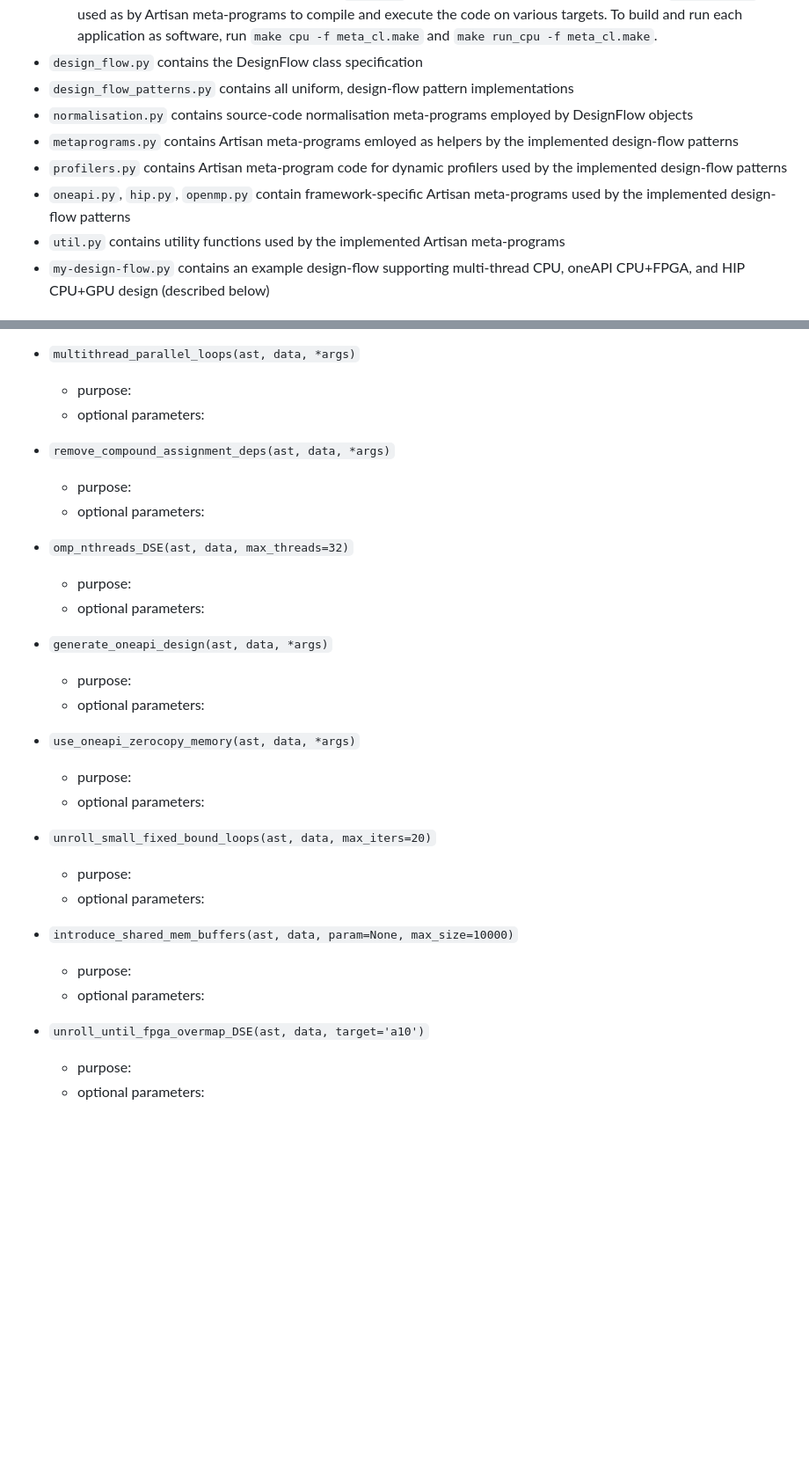
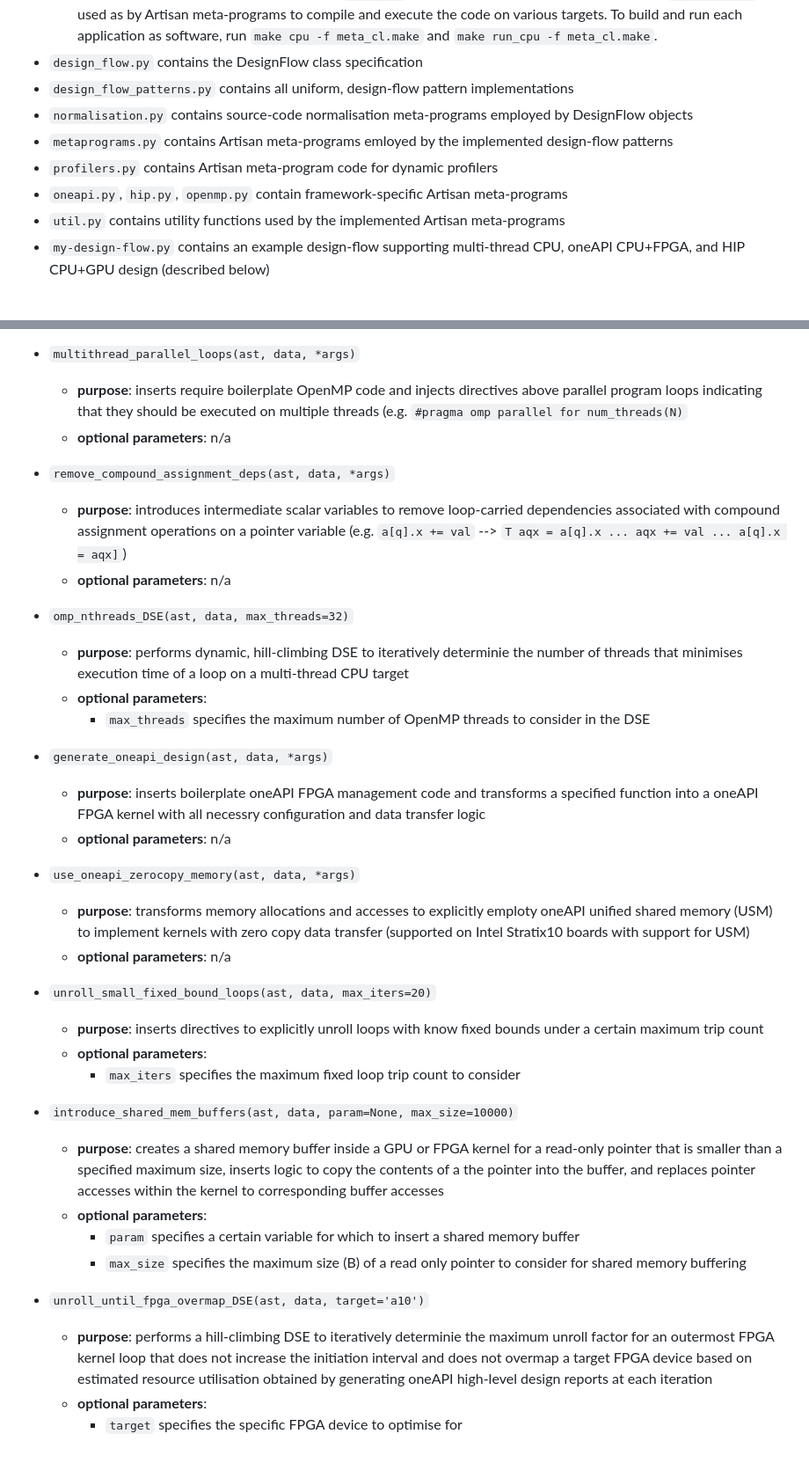
Before and after one commit to jvandebon/automated-design-flows-with-psa, a Markdown page: README.md, 2 parts joined by grey strips. Shown: that part at 88% size. GitHub-like rendering; blank space fills up the shorter version.

```diff
--- a/README.md
+++ b/README.md
@@ -18,9 +18,9 @@
 * `design_flow.py` contains the DesignFlow class specification
 * `design_flow_patterns.py` contains all uniform, design-flow pattern implementations
 * `normalisation.py` contains source-code normalisation meta-programs employed by DesignFlow objects
-* `metaprograms.py` contains Artisan meta-programs emloyed as helpers by the implemented design-flow patterns
-* `profilers.py` contains Artisan meta-program code for dynamic profilers used by the implemented design-flow patterns
-* `oneapi.py`, `hip.py`, `openmp.py` contain framework-specific Artisan meta-programs used by the implemented design-flow patterns
+* `metaprograms.py` contains Artisan meta-programs emloyed by the implemented design-flow patterns
+* `profilers.py` contains Artisan meta-program code for dynamic profilers
+* `oneapi.py`, `hip.py`, `openmp.py` contain framework-specific Artisan meta-programs
 * `util.py` contains utility functions used by the implemented Artisan meta-programs
 * `my-design-flow.py` contains an example design-flow supporting multi-thread CPU, oneAPI CPU+FPGA, and HIP CPU+GPU design (described below)
 
@@ -110,32 +117,37 @@ def decision_fn(ast, data):
 
 - `multithread_parallel_loops(ast, data, *args)`
-   - purpose:
-   - optional parameters:
+   - **purpose**: inserts require boilerplate OpenMP code and injects directives above parallel program loops indicating that they should be executed on multiple threads (e.g. `#pragma omp parallel for num_threads(N)`
+   - **optional parameters**:  n/a
 
 - `remove_compound_assignment_deps(ast, data, *args)`
-   - purpose:
-   - optional parameters:
+   - **purpose**: introduces intermediate scalar variables to remove loop-carried dependencies associated with compound assignment operations on a pointer variable (e.g. `a[q].x += val` --> `T aqx = a[q].x ... aqx += val ... a[q].x = aqx]`)
+   - **optional parameters**:  n/a
 
 - `omp_nthreads_DSE(ast, data, max_threads=32)`
-   - purpose:
-   - optional parameters:
+   - **purpose**: performs dynamic, hill-climbing DSE to iteratively determinie the number of threads that minimises execution time of a loop on a multi-thread CPU target
+   - **optional parameters**:
+       - `max_threads` specifies the maximum number of OpenMP threads to consider in the DSE
 
 - `generate_oneapi_design(ast, data, *args)`
-   - purpose:
-   - optional parameters:
+   - **purpose**: inserts boilerplate oneAPI FPGA management code and transforms a specified function into a oneAPI FPGA kernel with all necessry configuration and data transfer logic
+   - **optional parameters**: n/a
 
 - `use_oneapi_zerocopy_memory(ast, data, *args)`
-   - purpose:
-   - optional parameters:
+   - **purpose**: transforms memory allocations and accesses to explicitly emploty oneAPI unified shared memory (USM) to implement kernels with zero copy data transfer (supported on Intel Stratix10 boards with support for USM)
+   - **optional parameters**: n/a
 
 - `unroll_small_fixed_bound_loops(ast, data, max_iters=20)`
-   - purpose:
-   - optional parameters:
+   - **purpose**: inserts directives to explicitly unroll loops with know fixed bounds under a certain maximum trip count
+   - **optional parameters**:
+       - `max_iters` specifies the maximum fixed loop trip count to consider
 
 - `introduce_shared_mem_buffers(ast, data, param=None, max_size=10000)`
-   - purpose:
-   - optional parameters:
+   - **purpose**: creates a shared memory buffer inside a GPU or FPGA kernel for a read-only pointer that is smaller than a specified maximum size, inserts logic to copy the contents of a the pointer into the buffer, and replaces pointer accesses within the kernel to corresponding buffer accesses
+   - **optional parameters**:
+       - `param` specifies a certain variable for which to insert a shared memory buffer
+       - `max_size` specifies the maximum size (B) of a read only pointer to consider for shared memory buffering
 
 - `unroll_until_fpga_overmap_DSE(ast, data, target='a10')`
-   - purpose:
-   - optional parameters:
+   - **purpose**: performs a hill-climbing DSE to iteratively determinie the maximum unroll factor for an outermost FPGA kernel loop that does not increase the initiation interval and does not overmap a target FPGA device based on estimated resource utilisation obtained by generating oneAPI high-level design reports at each iteration
+   - **optional parameters**:
+       - `target` specifies the specific FPGA device to optimise for
```
Also changed, not shown: other parts of README.md (+31 -24 lines).
